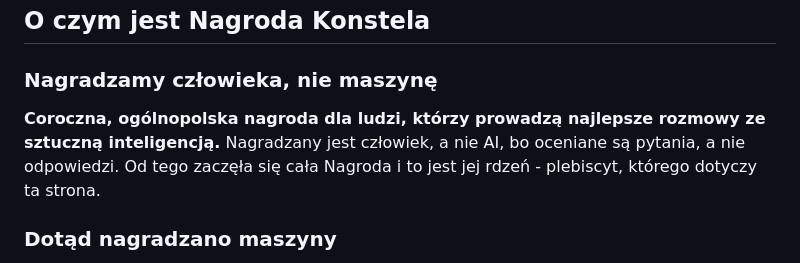
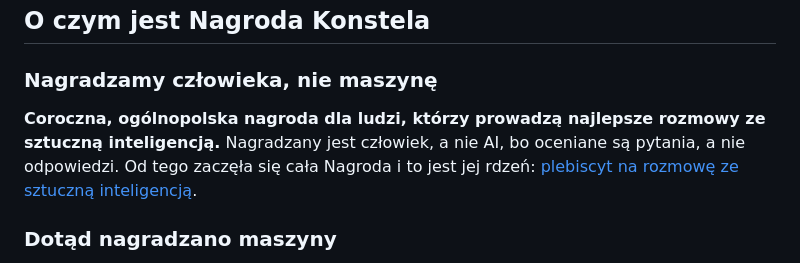
Before and after one commit to kolbinski/konstela, a Markdown page: plebiscyt-rozmowy.md, the part around the change. Drawn GitHub-style.

Commit message:
Sekcja o Nagrodzie identyczna na czterech stronach
Co-Authored-By: Claude Opus 5 <noreply@anthropic.com>
Claude-Session: https://claude.ai/code/session_01WR2JsPawQK6ge7oAFtsinp

```diff
--- a/plebiscyt-rozmowy.md
+++ b/plebiscyt-rozmowy.md
@@ -235,7 +235,7 @@ Zgłoszenia osób zainteresowanych udziałem w podcaście prosimy kierować na a
 
 ### Nagradzamy człowieka, nie maszynę
 
-**Coroczna, ogólnopolska nagroda dla ludzi, którzy prowadzą najlepsze rozmowy ze sztuczną inteligencją.** Nagradzany jest człowiek, a nie AI, bo oceniane są pytania, a nie odpowiedzi. Od tego zaczęła się cała Nagroda i to jest jej rdzeń - plebiscyt, którego dotyczy ta strona.
+**Coroczna, ogólnopolska nagroda dla ludzi, którzy prowadzą najlepsze rozmowy ze sztuczną inteligencją.** Nagradzany jest człowiek, a nie AI, bo oceniane są pytania, a nie odpowiedzi. Od tego zaczęła się cała Nagroda i to jest jej rdzeń: [plebiscyt na rozmowę ze sztuczną inteligencją](/plebiscyt-rozmowy).
 
 ### Dotąd nagradzano maszyny
 
```
